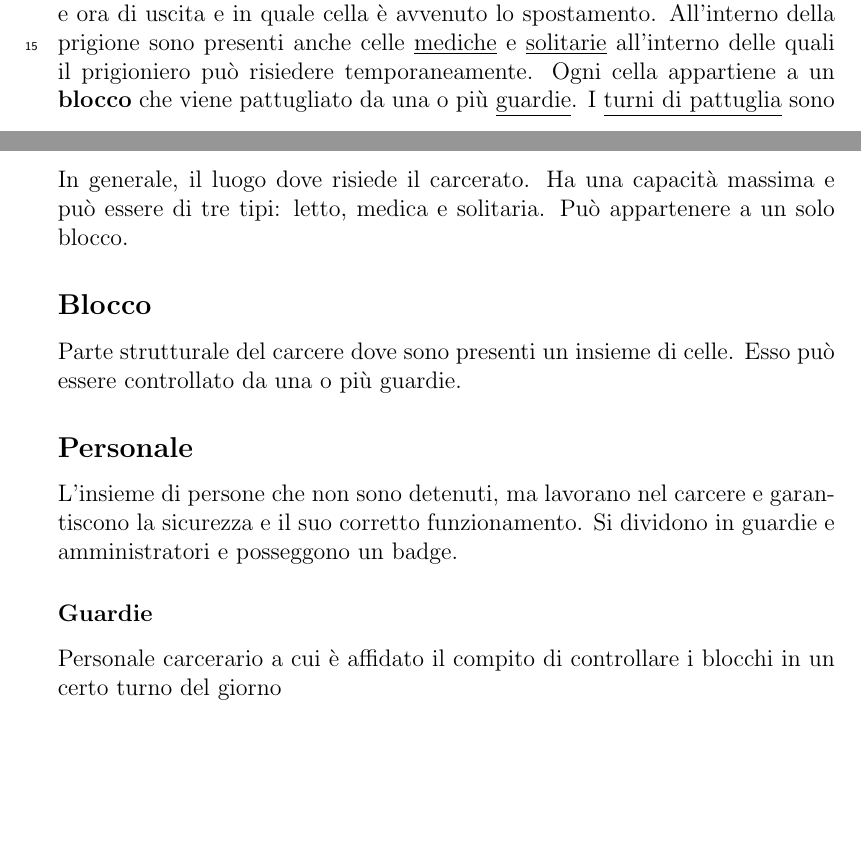
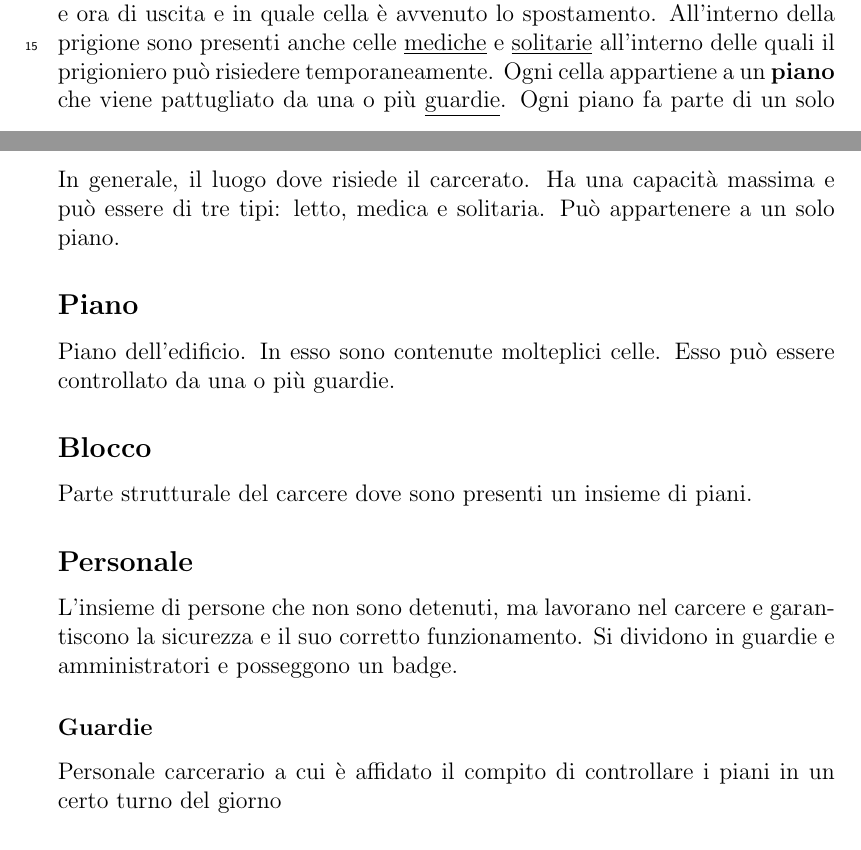
Before and after one commit to leonardogrimaldi/db-prigione, a LaTeX document (report/report.tex): two parts of pages 3 and 5 of 9, joined at a grey line, cut so that both start at the same text, the shorter picture padded with empty space. Compiled offline with pdfLaTeX.

Commit message:
update report and schema

```diff
--- a/report/report.tex
+++ b/report/report.tex
@@ -48,7 +48,9 @@ Questo include la data e ora di uscita e in quale cella è avvenuto lo spostamen
 %
 All'interno della prigione sono presenti anche celle \underline{mediche} e \underline{solitarie} all'interno delle quali il prigioniero può risiedere temporaneamente.
 %
-Ogni cella appartiene a un \textbf{blocco} che viene pattugliato da una o più \underline{guardie}.
+Ogni cella appartiene a un \textbf{piano} che viene pattugliato da una o più \underline{guardie}.
+%
+Ogni piano fa parte di un solo \textbf{blocco}
 %
 I \underline{turni di pattuglia} sono assegnati in base a un \textbf{orario} prestabilito in cui ogni giorno della settimana è formato da 3 turni:
 \begin{itemize}
@@ -94,17 +96,19 @@ In generale, il luogo dove risiede il carcerato.
 %
 Ha una capacità massima e può essere di tre tipi: letto, medica e solitaria.
 %
-Può appartenere a un solo blocco.
-\subsection*{Blocco}
-Parte strutturale del carcere dove sono presenti un insieme di celle.
+Può appartenere a un solo piano.
+\subsection*{Piano}
+Piano dell'edificio. In esso sono contenute molteplici celle.
 %
 Esso può essere controllato da una o più guardie.
+\subsection*{Blocco}
+Parte strutturale del carcere dove sono presenti un insieme di piani.
 \subsection*{Personale}
 L'insieme di persone che non sono detenuti, ma lavorano nel carcere e garantiscono la sicurezza e il suo corretto funzionamento.
 %
 Si dividono in guardie e amministratori e posseggono un badge.
 \subsubsection*{Guardie}
-Personale carcerario a cui è affidato il compito di controllare i blocchi in un certo turno del giorno
+Personale carcerario a cui è affidato il compito di controllare i piani in un certo turno del giorno
 \subsubsection*{Amministratori}
 Personale che può accedere al sistema software gestionale attraverso una password.
 %
```
Also changed, not shown: report/report.pdf, 1 other file.
